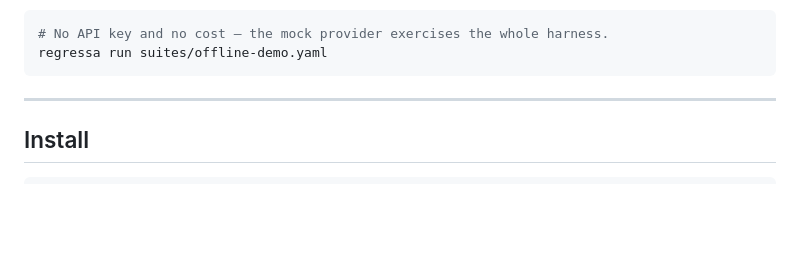
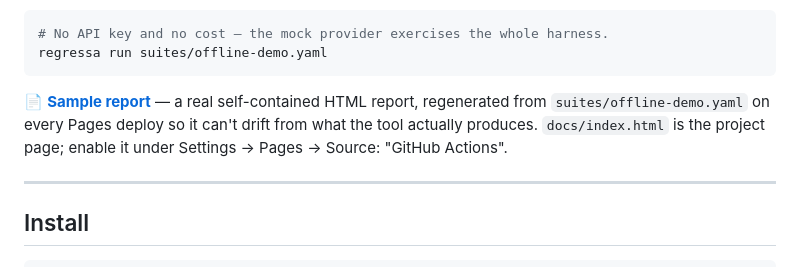
Before and after one commit to bluxo1/Regressa, a Markdown page: README.md, the part around the change. Rendered like a GitHub page; blank space fills up the shorter version.

Commit message:
Add report.html and update README with sample report docs
New offline demo HTML report (docs/report.html) and README updates
explaining the Pages deployment workflow.

````diff
--- a/README.md
+++ b/README.md
@@ -12,6 +12,11 @@ three others. Regressa gives that workflow a test suite, a baseline, and a diff.
 # No API key and no cost — the mock provider exercises the whole harness.
 regressa run suites/offline-demo.yaml
 ```
+
+📄 **[Sample report](docs/report.html)** — a real self-contained HTML report,
+regenerated from `suites/offline-demo.yaml` on every Pages deploy so it can't
+drift from what the tool actually produces. `docs/index.html` is the project
+page; enable it under Settings → Pages → Source: "GitHub Actions".
 
 ---
 
````
